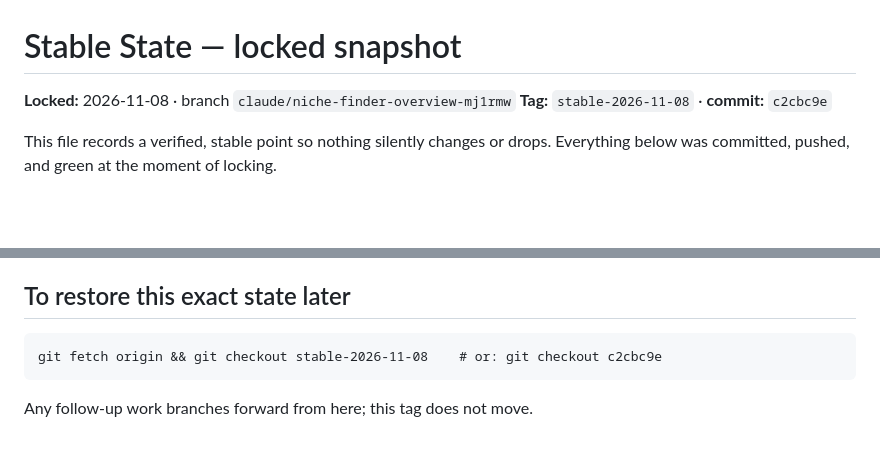
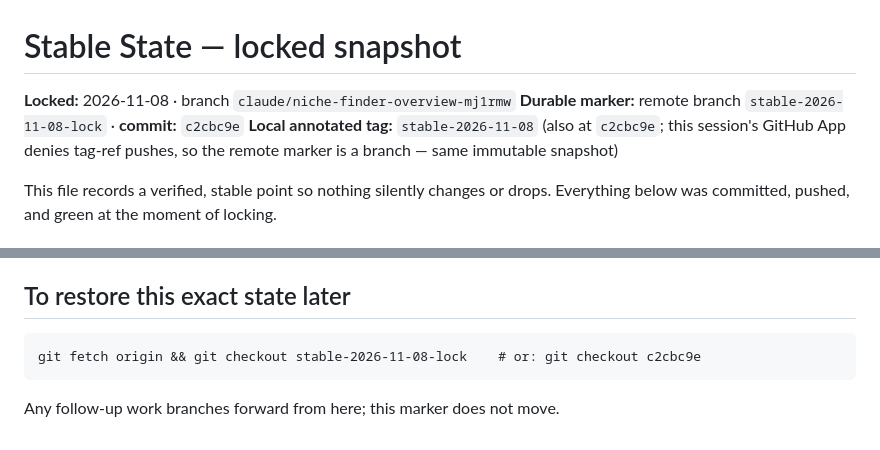
Before and after one commit to jnnseya-cpu/nichefinder, a Markdown page: docs/STABLE-STATE.md, 2 parts joined by grey strips. GitHub-like rendering; blank space fills up the shorter version.

Commit message:
docs(stable): reconcile lock marker to a remote branch (tag-ref push denied)
The verified-green snapshot and restore steps are unchanged — still
commit c2cbc9e. The annotated tag stable-2026-11-08 exists locally but
this session's GitHub App denies pushing tag refs (HTTP 403), so the
durable remote marker is branch stable-2026-11-08-lock at the same
commit. Manifest updated so it matches reality — no silent mismatch.

Co-Authored-By: Claude Opus 4.8 <noreply@anthropic.com>
Claude-Session: https://claude.ai/code/session_01FiQxjpXjTM2hprywzFWd7V

````diff
--- a/docs/STABLE-STATE.md
+++ b/docs/STABLE-STATE.md
@@ -1,7 +1,8 @@
 # Stable State — locked snapshot
 
 **Locked:** 2026-11-08 · branch `claude/niche-finder-overview-mj1rmw`
-**Tag:** `stable-2026-11-08` · **commit:** `c2cbc9e`
+**Durable marker:** remote branch `stable-2026-11-08-lock` · **commit:** `c2cbc9e`
+**Local annotated tag:** `stable-2026-11-08` (also at `c2cbc9e`; this session's GitHub App denies tag-ref pushes, so the remote marker is a branch — same immutable snapshot)
 
 This file records a verified, stable point so nothing silently changes or drops.
 Everything below was committed, pushed, and green at the moment of locking.
@@ -55,6 +56,6 @@ See `launch-audit/human-actions.md`: deploy + rollback drill; prod env incl. `RE
 
 ## To restore this exact state later
 ```
-git fetch origin && git checkout stable-2026-11-08    # or: git checkout c2cbc9e
+git fetch origin && git checkout stable-2026-11-08-lock    # or: git checkout c2cbc9e
 ```
-Any follow-up work branches forward from here; this tag does not move.
+Any follow-up work branches forward from here; this marker does not move.
````
